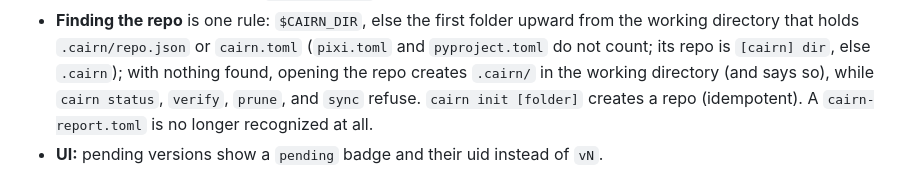
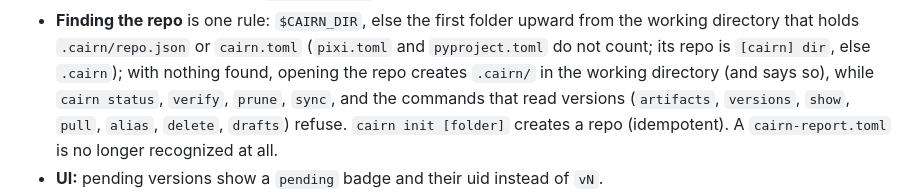
Before and after one commit to DoeringChristian/cairn-report, a Markdown page: CHANGELOG.md, the part around the change. Drawn GitHub-style.

```diff
--- a/CHANGELOG.md
+++ b/CHANGELOG.md
@@ -33,7 +33,8 @@ before it, so there is no migration and no compatibility code, and a project sta
 - **Finding the repo** is one rule: `$CAIRN_DIR`, else the first folder upward from the working directory that
   holds `.cairn/repo.json` or `cairn.toml` (`pixi.toml` and `pyproject.toml` do not count; its repo is `[cairn] dir`, else
   `.cairn`); with nothing found, opening the repo creates `.cairn/` in the working directory (and says so), while
-  `cairn status`, `verify`, `prune`, and `sync` refuse. `cairn init [folder]` creates a repo (idempotent). A
+  `cairn status`, `verify`, `prune`, `sync`, and the commands that read versions (`artifacts`, `versions`, `show`,
+  `pull`, `alias`, `delete`, `drafts`) refuse. `cairn init [folder]` creates a repo (idempotent). A
   `cairn-report.toml` is no longer recognized at all.
 - **UI:** pending versions show a `pending` badge and their uid instead of `vN`.
 - **API:** `cairn.connect()` returns a `cairn.Repo` (was `Store`); `LocalRepo` (was `LocalStore`) and
```
Also changed, not shown: README.md (+4 -1 lines).
